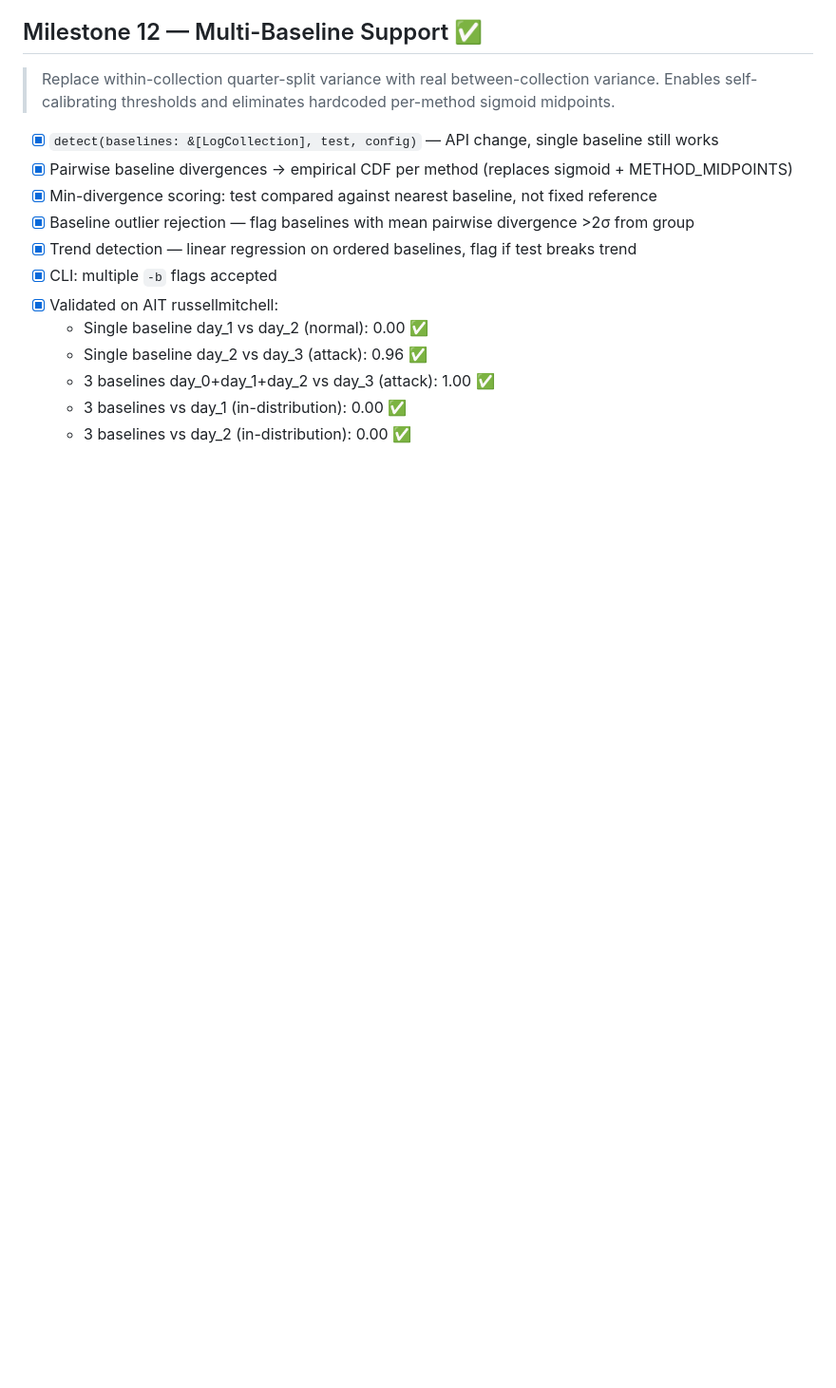
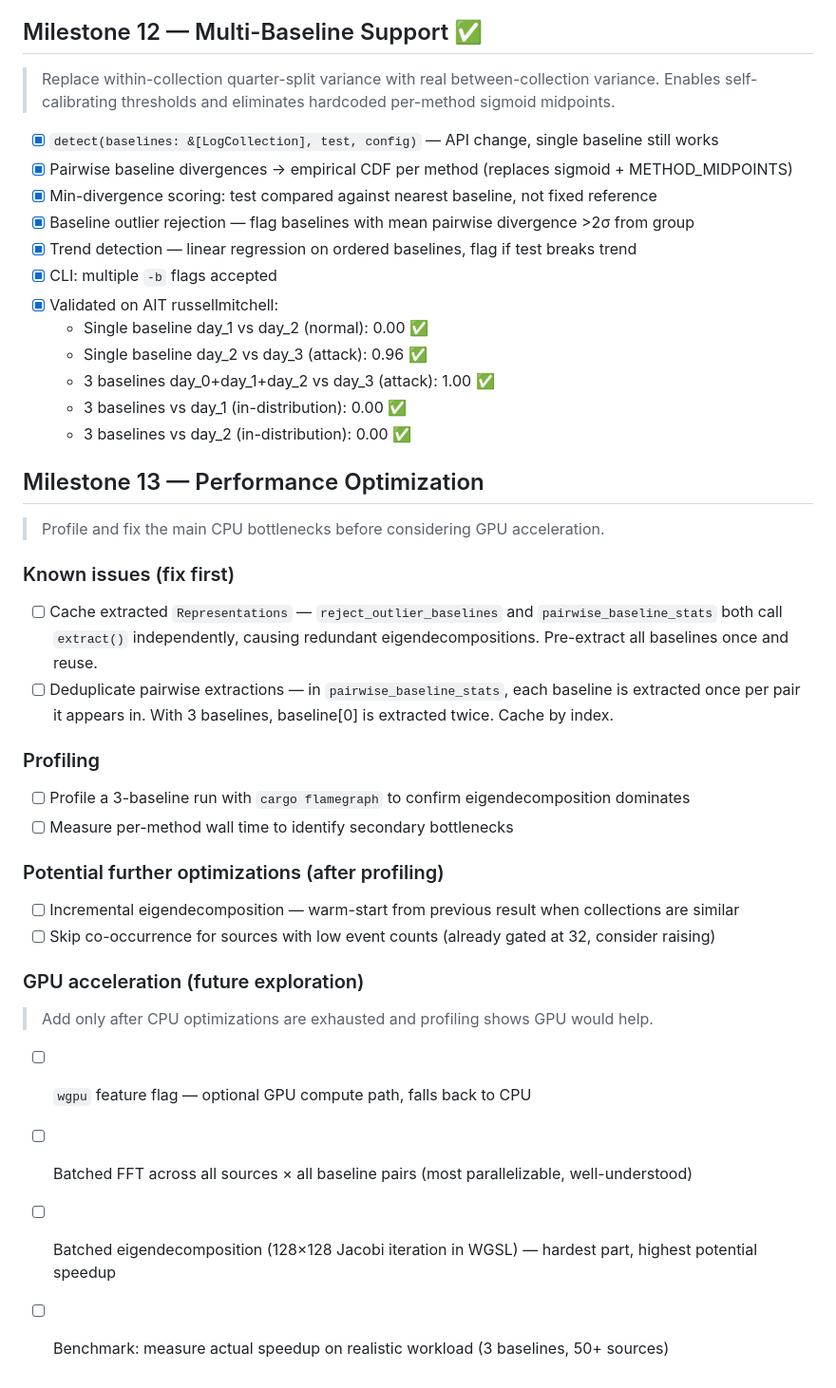
Before and after one commit to EliasVahlberg/fishy, a Markdown page: ROADMAP.md, the part around the change. Shown at 95% size. Rendered like a GitHub page; blank space fills up the shorter version.

Commit message:
M13: add performance optimization milestone to roadmap

```diff
--- a/ROADMAP.md
+++ b/ROADMAP.md
@@ -135,3 +135,25 @@ Same as M8:
   - 3 baselines day_0+day_1+day_2 vs day_3 (attack): 1.00 ✅
   - 3 baselines vs day_1 (in-distribution): 0.00 ✅
   - 3 baselines vs day_2 (in-distribution): 0.00 ✅
+
+## Milestone 13 — Performance Optimization
+> Profile and fix the main CPU bottlenecks before considering GPU acceleration.
+
+### Known issues (fix first)
+- [ ] Cache extracted `Representations` — `reject_outlier_baselines` and `pairwise_baseline_stats` both call `extract()` independently, causing redundant eigendecompositions. Pre-extract all baselines once and reuse.
+- [ ] Deduplicate pairwise extractions — in `pairwise_baseline_stats`, each baseline is extracted once per pair it appears in. With 3 baselines, baseline[0] is extracted twice. Cache by index.
+
+### Profiling
+- [ ] Profile a 3-baseline run with `cargo flamegraph` to confirm eigendecomposition dominates
+- [ ] Measure per-method wall time to identify secondary bottlenecks
+
+### Potential further optimizations (after profiling)
+- [ ] Incremental eigendecomposition — warm-start from previous result when collections are similar
+- [ ] Skip co-occurrence for sources with low event counts (already gated at 32, consider raising)
+
+### GPU acceleration (future exploration)
+> Add only after CPU optimizations are exhausted and profiling shows GPU would help.
+- [ ] `wgpu` feature flag — optional GPU compute path, falls back to CPU
+- [ ] Batched FFT across all sources × all baseline pairs (most parallelizable, well-understood)
+- [ ] Batched eigendecomposition (128×128 Jacobi iteration in WGSL) — hardest part, highest potential speedup
+- [ ] Benchmark: measure actual speedup on realistic workload (3 baselines, 50+ sources)
```
